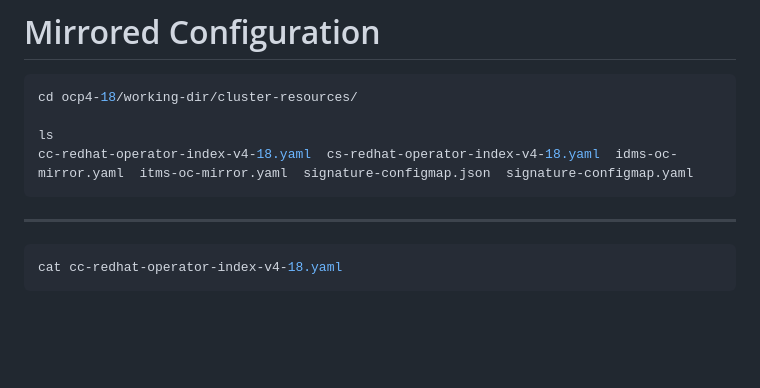
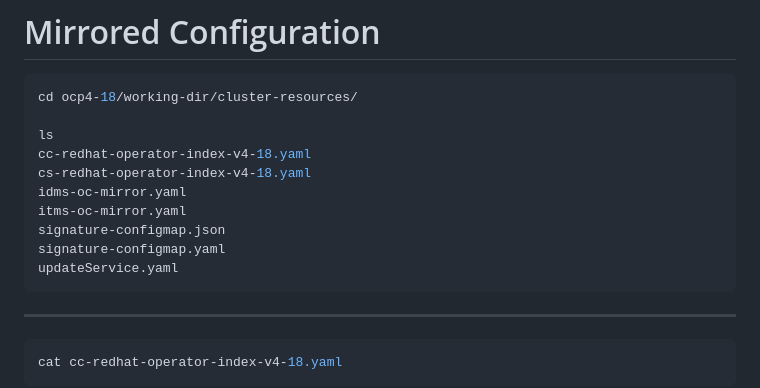
Before and after one commit to Saeed7596/DevOps, a Markdown page: OpenShift/working-dir.md, the part around the change. Rendered like a GitHub page; blank space fills up the shorter version.

````diff
--- a/OpenShift/Cluster-Update.md
+++ b/OpenShift/working-dir.md
@@ -3,7 +3,13 @@
 cd ocp4-18/working-dir/cluster-resources/
 
 ls
-cc-redhat-operator-index-v4-18.yaml  cs-redhat-operator-index-v4-18.yaml  idms-oc-mirror.yaml  itms-oc-mirror.yaml  signature-configmap.json  signature-configmap.yaml
+cc-redhat-operator-index-v4-18.yaml
+cs-redhat-operator-index-v4-18.yaml
+idms-oc-mirror.yaml
+itms-oc-mirror.yaml
+signature-configmap.json
+signature-configmap.yaml
+updateService.yaml
 ```
 
 ---
````
